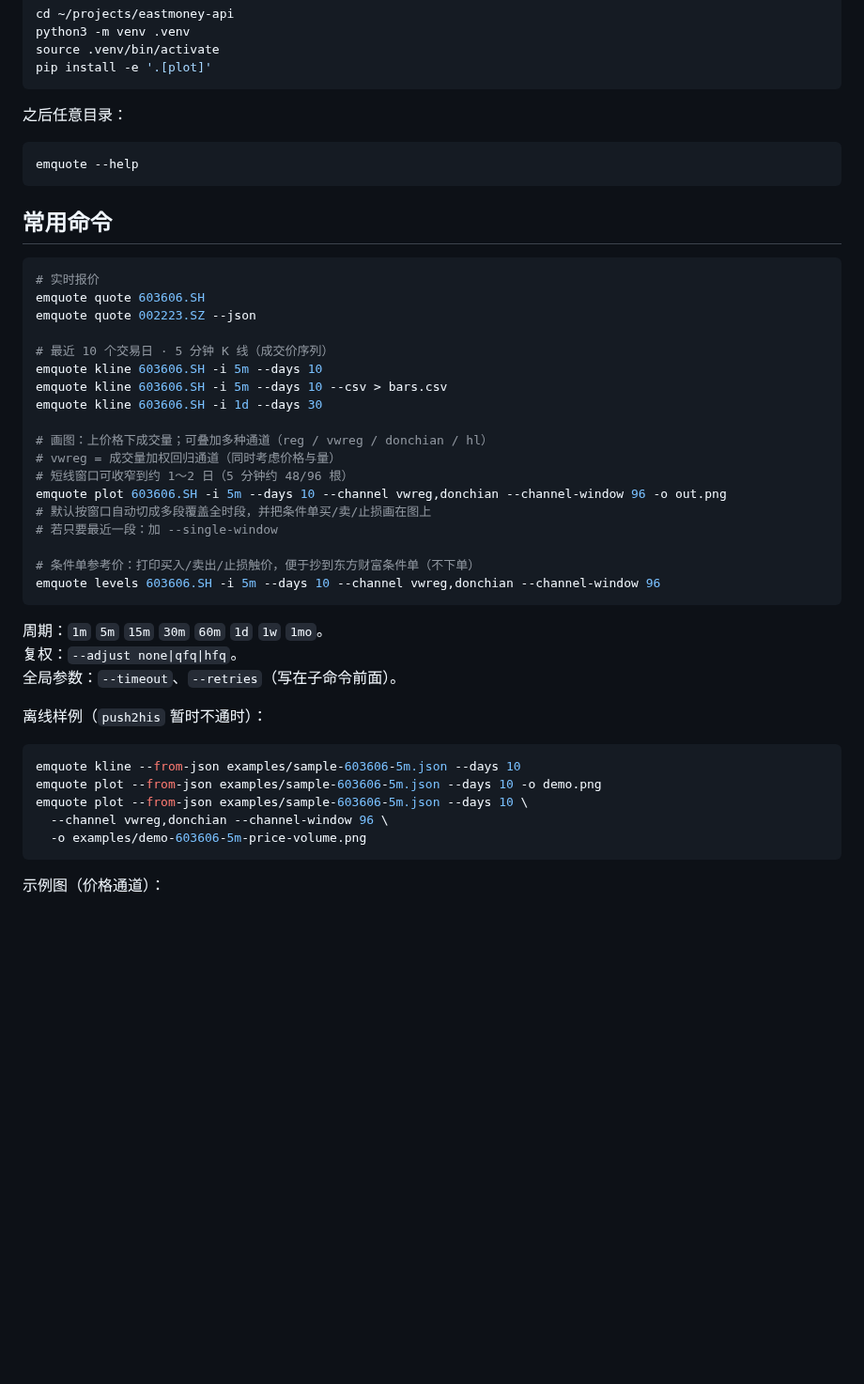
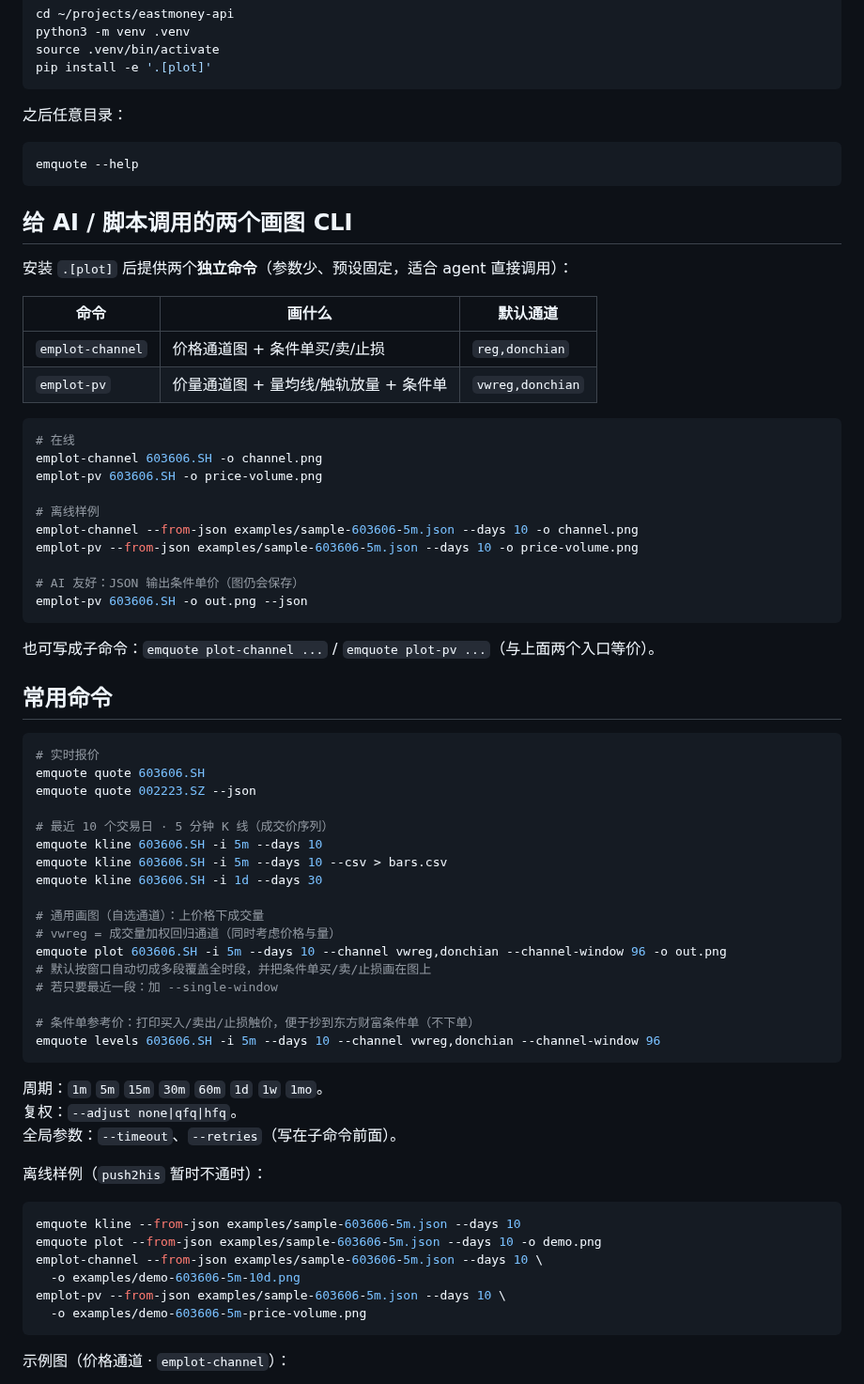
Before and after one commit to jqlong17/eastmoney-cli, a Markdown page: README.md, the part around one of its changes. Shown at 94% size. Drawn GitHub-style; blank space fills up the shorter version.

````diff
--- a/README.md
+++ b/README.md
@@ -21,6 +21,30 @@ pip install -e '.[plot]'
 emquote --help
 ```
 
+## 给 AI / 脚本调用的两个画图 CLI
+
+安装 `.[plot]` 后提供两个**独立命令**（参数少、预设固定，适合 agent 直接调用）：
+
+| 命令 | 画什么 | 默认通道 |
+|---|---|---|
+| `emplot-channel` | 价格通道图 + 条件单买/卖/止损 | `reg,donchian` |
+| `emplot-pv` | 价量通道图 + 量均线/触轨放量 + 条件单 | `vwreg,donchian` |
+
+```bash
+# 在线
+emplot-channel 603606.SH -o channel.png
+emplot-pv 603606.SH -o price-volume.png
+
+# 离线样例
+emplot-channel --from-json examples/sample-603606-5m.json --days 10 -o channel.png
+emplot-pv --from-json examples/sample-603606-5m.json --days 10 -o price-volume.png
+
+# AI 友好：JSON 输出条件单价（图仍会保存）
+emplot-pv 603606.SH -o out.png --json
+```
+
+也可写成子命令：`emquote plot-channel ...` / `emquote plot-pv ...`（与上面两个入口等价）。
+
 ## 常用命令
 
 ```bash
@@ -33,9 +57,8 @@ emquote kline 603606.SH -i 5m --days 10
 emquote kline 603606.SH -i 5m --days 10 --csv > bars.csv
 emquote kline 603606.SH -i 1d --days 30
 
-# 画图：上价格下成交量；可叠加多种通道（reg / vwreg / donchian / hl）
+# 通用画图（自选通道）：上价格下成交量
 # vwreg = 成交量加权回归通道（同时考虑价格与量）
-# 短线窗口可收窄到约 1～2 日（5 分钟约 48/96 根）
 emquote plot 603606.SH -i 5m --days 10 --channel vwreg,donchian --channel-window 96 -o out.png
 # 默认按窗口自动切成多段覆盖全时段，并把条件单买/卖/止损画在图上
 # 若只要最近一段：加 --single-window
@@ -53,12 +76,13 @@ emquote levels 603606.SH -i 5m --days 10 --channel vwreg,donchian --channel-wind
 ```bash
 emquote kline --from-json examples/sample-603606-5m.json --days 10
 emquote plot --from-json examples/sample-603606-5m.json --days 10 -o demo.png
-emquote plot --from-json examples/sample-603606-5m.json --days 10 \
-  --channel vwreg,donchian --channel-window 96 \
+emplot-channel --from-json examples/sample-603606-5m.json --days 10 \
+  -o examples/demo-603606-5m-10d.png
+emplot-pv --from-json examples/sample-603606-5m.json --days 10 \
   -o examples/demo-603606-5m-price-volume.png
 ```
 
-示例图（价格通道）：
+示例图（价格通道 · `emplot-channel`）：
 
 ![东方电缆 5 分钟收盘价（近 10 日）](examples/demo-603606-5m-10d.png)
 
````
Also changed, not shown: other parts of README.md (+3 -1 lines), examples/demo-603606-5m-10d.png, 3 other files.
